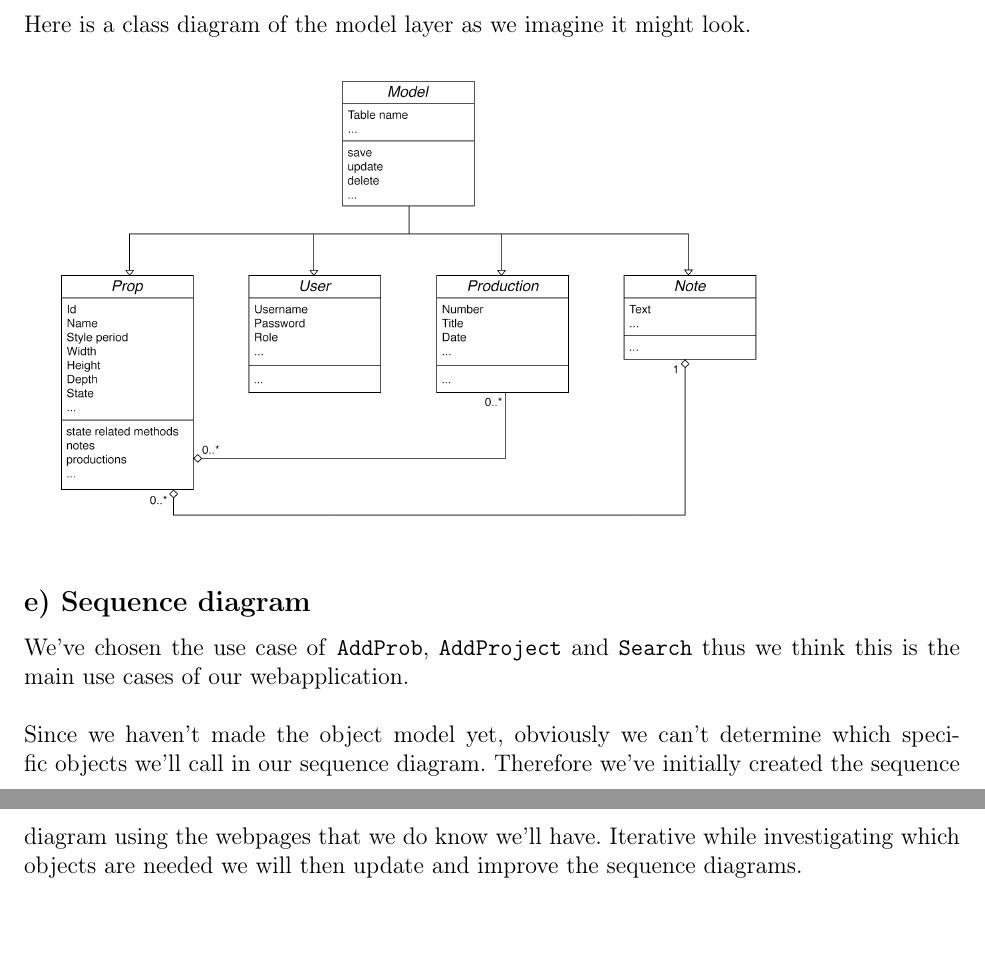
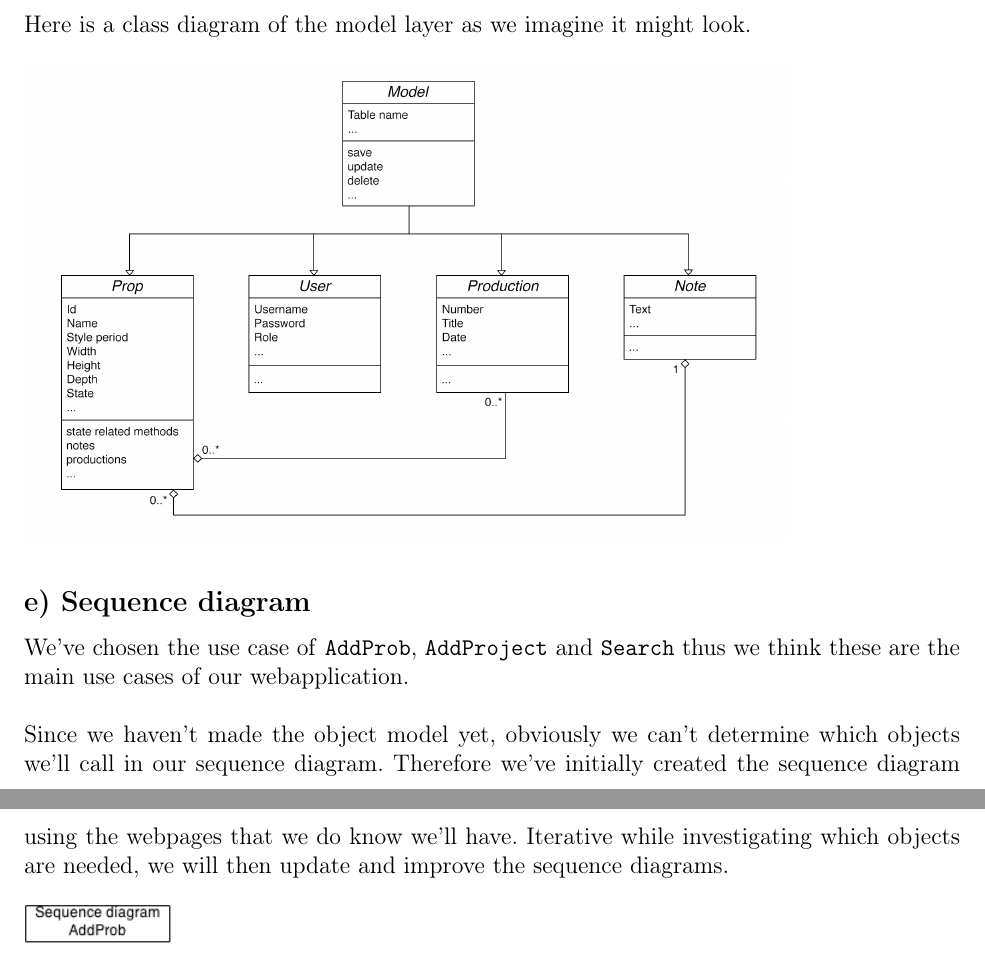
Before and after one commit to Project-Props/Delrapport-2, a LaTeX document (Delrapport-2.tex): two parts of pages 8 and 9 of 13 before the commit and two parts of pages 8 and 9 of 14 after it, joined at a grey line, cut so that both start at the same text. Compiled offline with pdfLaTeX.

Commit message:
sequence diagrams

```diff
--- a/Delrapport-2.tex
+++ b/Delrapport-2.tex
@@ -303,5 +303,5 @@ Here is a class diagram of the model layer as we imagine it might look.
 \newline
 \includegraphics[scale=0.2]{class-diagram.png}
 \subsection*{e) Sequence diagram}
-We've chosen the use case of \texttt{AddProb}, \texttt{AddProject} and \texttt{Search} thus we think this is the main use cases of our webapplication.\\\\
-Since we haven't made the object model yet, obviously we can't determine which specific objects we'll call in our sequence diagram. Therefore we've initially created the sequence diagram using the webpages that we do know we'll have. Iterative while investigating which objects are needed we will then update and improve the sequence diagrams.
+We've chosen the use case of \texttt{AddProb}, \texttt{AddProject} and \texttt{Search} thus we think these are the main use cases of our webapplication.\\\\
+Since we haven't made the object model yet, obviously we can't determine which objects we'll call in our sequence diagram. Therefore we've initially created the sequence diagram using the webpages that we do know we'll have. Iterative while investigating which objects are needed, we will then update and improve the sequence diagrams.\\\\
```
Also changed, not shown: sequenceDiagram_addProb.png (added), sequenceDiagram_addProduction.png (added), sequenceDiagram_search.png (added), Delrapport-2.tex (3 more changed lines), 1 other file.
